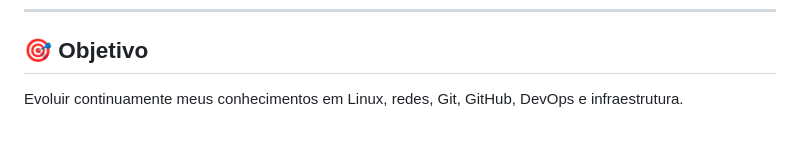
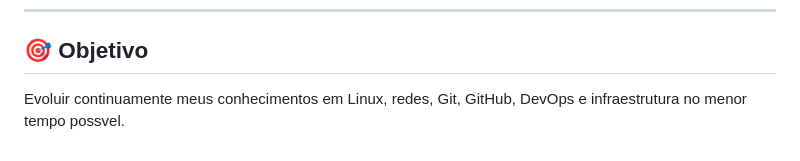
Before and after one commit to kaua0202-prog/mission-1, a Markdown page: readme.md, the part around the change. Drawn GitHub-style.

Commit message:
primeiro commit

```diff
--- a/readme.md
+++ b/readme.md
@@ -286,4 +286,4 @@ evidencias/
 ---
 
 ## 🎯 Objetivo
-Evoluir continuamente meus conhecimentos em Linux, redes, Git, GitHub, DevOps e infraestrutura.
+Evoluir continuamente meus conhecimentos em Linux, redes, Git, GitHub, DevOps e infraestrutura no menor tempo possvel.
```
